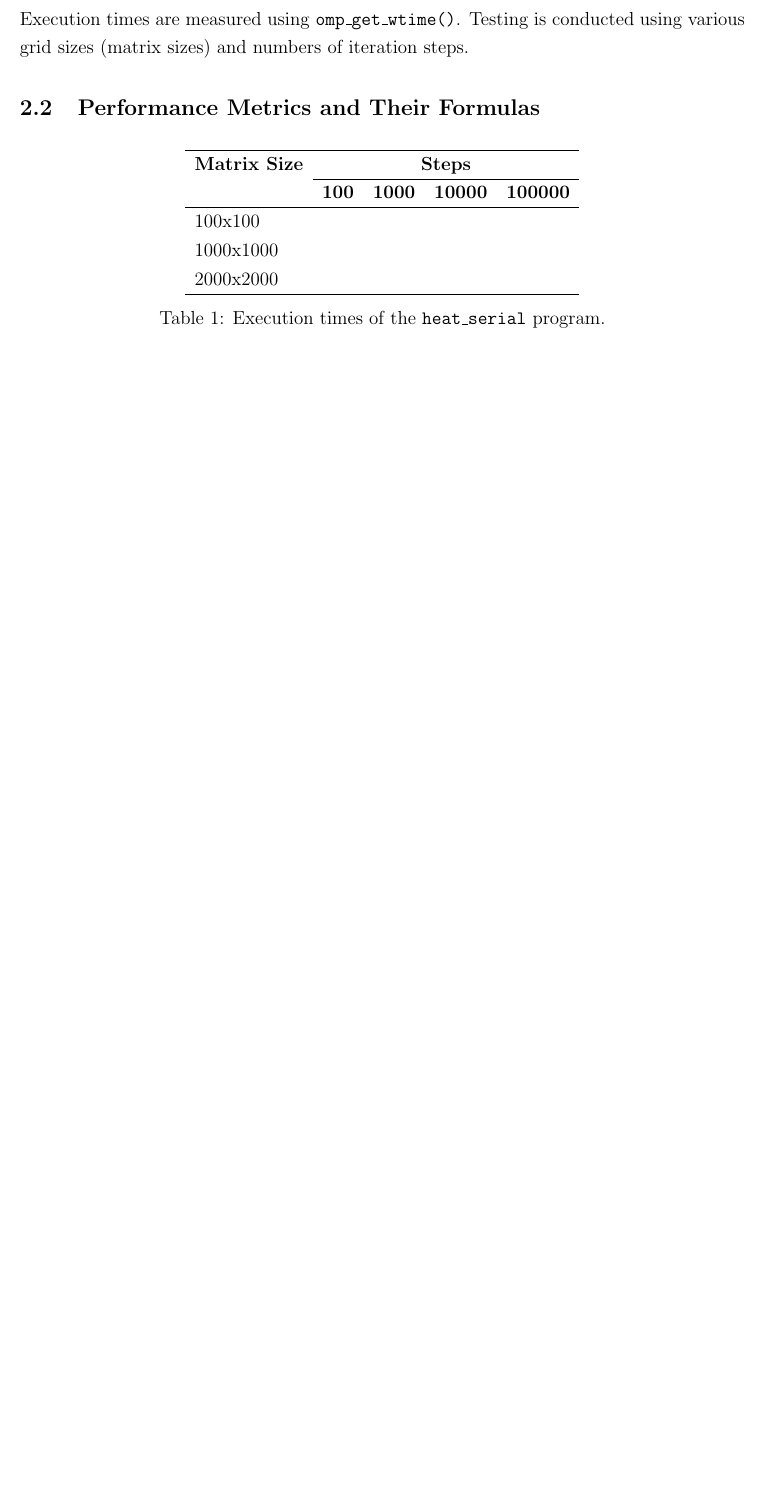
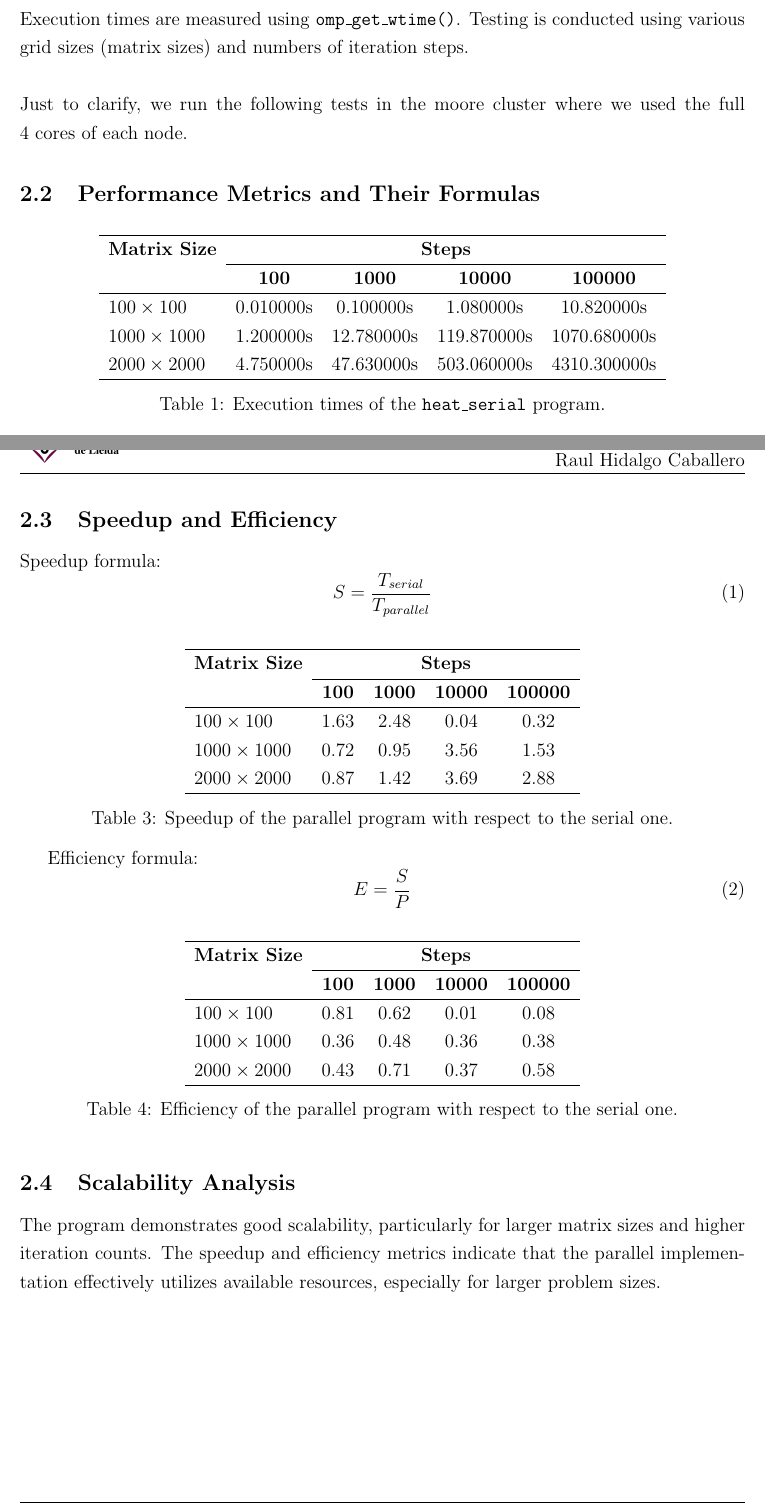
Before and after one commit to deinok/PARALLEL, a LaTeX document (OMP/doc/main.tex): part of page 6 of 6 before the commit and two parts of pages 7 and 8 of 8 after it, the two joined at a grey line, cut so that both start at the same text, the shorter picture padded with empty space. Compiled offline with pdfLaTeX.

Commit message:
finiquitao

```diff
--- a/OMP/doc/main.tex
+++ b/OMP/doc/main.tex
@@ -143,20 +146,23 @@ The output phase remains serial due to the order dependency and the relatively s
 
 Execution times are measured using \texttt{omp\_get\_wtime()}.
 Testing is conducted using various grid sizes (matrix sizes) and numbers of iteration steps.
+\\\\
+Just to clarify, we run the following tests in the moore cluster where we used the full 4 cores of each node.
 
 \subsection{Performance Metrics and Their Formulas}
+
 
 \begin{table}[h!]
 	\centering
 	\begin{tabular}{lcccc}
 		\hline
-	\textbf{Matrix Size} & \multicolumn{4}{c}{\textbf{Steps}} \\
+		\textbf{Matrix Size} & \multicolumn{4}{c}{\textbf{Steps}}                                                    \\
 		\cline{2-5}
-	 & \textbf{100} & \textbf{1000} & \textbf{10000} & \textbf{100000} \\
+		                     & \textbf{100}                       & \textbf{1000} & \textbf{10000} & \textbf{100000} \\
 		\hline
-	100x100 &  &  &  &  \\
-	1000x1000 &  &  &  &  \\
-	2000x2000 &  &  &  &  \\
+		$100\times 100$      & 0.010000s                          & 0.100000s     & 1.080000s      & 10.820000s      \\
+		$1000\times 1000$    & 1.200000s                          & 12.780000s    & 119.870000s    & 1070.680000s    \\
+		$2000\times 2000$    & 4.750000s                          & 47.630000s    & 503.060000s    & 4310.300000s    \\
 		\hline
 	\end{tabular}
 	\caption{Execution times of the \texttt{heat\_serial} program.}
@@ -183,3 +190,51 @@ Testing is conducted using various grid sizes (matrix sizes) and numbers of iter
+\subsection{Speedup and Efficiency}
+Speedup formula:
+\begin{equation}
+	S = \frac{T_{serial}}{T_{parallel}}
+\end{equation}
+
+\begin{table}[h!]
+	\centering
+	\begin{tabular}{lcccc}
+		\hline
+		\textbf{Matrix Size} & \multicolumn{4}{c}{\textbf{Steps}}                                                    \\
+		\cline{2-5}
+		                     & \textbf{100}                       & \textbf{1000} & \textbf{10000} & \textbf{100000} \\
+		\hline
+		$100\times 100$      & 1.63                               & 2.48          & 0.04           & 0.32            \\
+		$1000\times 1000$    & 0.72                               & 0.95          & 3.56           & 1.53            \\
+		$2000\times 2000$    & 0.87                               & 1.42          & 3.69           & 2.88            \\
+		\hline
+	\end{tabular}
+	\caption{Speedup of the parallel program with respect to the serial one.}
+	\label{tab:speedup}
+\end{table}
+
+Efficiency formula:
+\begin{equation}
+	E = \frac{S}{P}
+\end{equation}
+
+\begin{table}[h!]
+	\centering
+	\begin{tabular}{lcccc}
+		\hline
+		\textbf{Matrix Size} & \multicolumn{4}{c}{\textbf{Steps}}                                                    \\
+		\cline{2-5}
+		                     & \textbf{100}                       & \textbf{1000} & \textbf{10000} & \textbf{100000} \\
+		\hline
+		$100\times 100$      & 0.81                               & 0.62          & 0.01           & 0.08            \\
+		$1000\times 1000$    & 0.36                               & 0.48          & 0.36           & 0.38            \\
+		$2000\times 2000$    & 0.43                               & 0.71          & 0.37           & 0.58            \\
+		\hline
+	\end{tabular}
+	\caption{Efficiency of the parallel program with respect to the serial one.}
+	\label{tab:efficiency}
+\end{table}
+
+\subsection{Scalability Analysis}
+The program demonstrates good scalability, particularly for larger matrix sizes and higher iteration counts. The speedup and efficiency metrics indicate that the parallel implementation effectively utilizes available resources, especially for larger problem sizes.
+
 
 
 \end{document}
```
Also changed, not shown: OMP/results/serial.txt (added, +12 -0 lines), OMP/doc/main.tex (16 more changed lines), 14 other files. Lines whose indentation alone changed are shown as unchanged.
